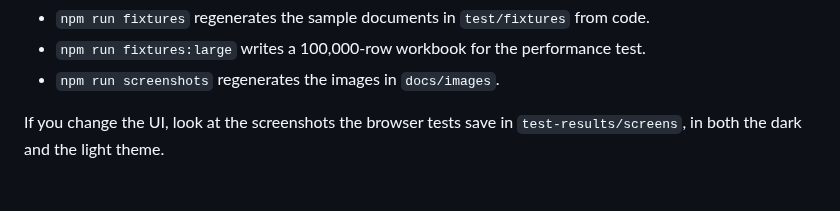
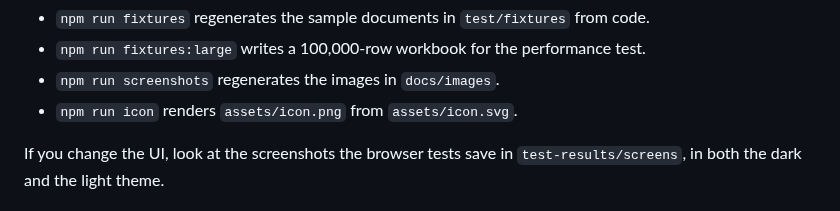
Before and after one commit to mbKalkan/nightdocs, a Markdown page: CONTRIBUTING.md, the part around the change. GitHub-like rendering.

```diff
--- a/CONTRIBUTING.md
+++ b/CONTRIBUTING.md
@@ -60,6 +60,7 @@ Other useful scripts:
 - `npm run fixtures` regenerates the sample documents in `test/fixtures` from code.
 - `npm run fixtures:large` writes a 100,000-row workbook for the performance test.
 - `npm run screenshots` regenerates the images in `docs/images`.
+- `npm run icon` renders `assets/icon.png` from `assets/icon.svg`.
 
 If you change the UI, look at the screenshots the browser tests save in `test-results/screens`,
 in both the dark and the light theme.
```
Also changed, not shown: README.md (+2 -0 lines), assets/icon.png (added), 4 other files.
